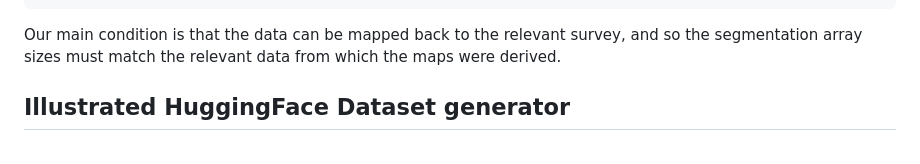
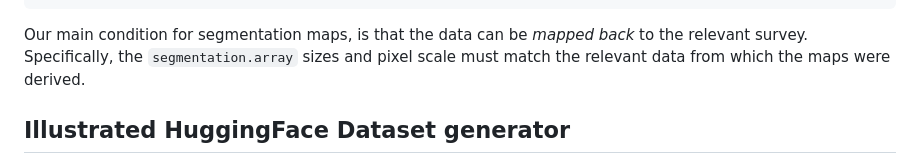
Before and after one commit to MultimodalUniverse/MultimodalUniverse, a Markdown page: DESIGN.md, the part around the change. GitHub-like rendering.

Commit message:
Clarification of DESIGN.md

````diff
--- a/DESIGN.md
+++ b/DESIGN.md
@@ -174,7 +174,7 @@ The organization of the data is intended to allow segmentation maps to exist for
     }
   ```
 
-Our main condition is that the data can be mapped back to the relevant survey, and so the segmentation array sizes must match the relevant data from which the maps were derived.
+Our main condition for segmentation maps, is that the data can be _mapped back_ to the relevant survey. Specifically, the `segmentation.array` sizes and pixel scale must match the relevant data from which the maps were derived.
 
 
 ## Illustrated HuggingFace Dataset generator
````
